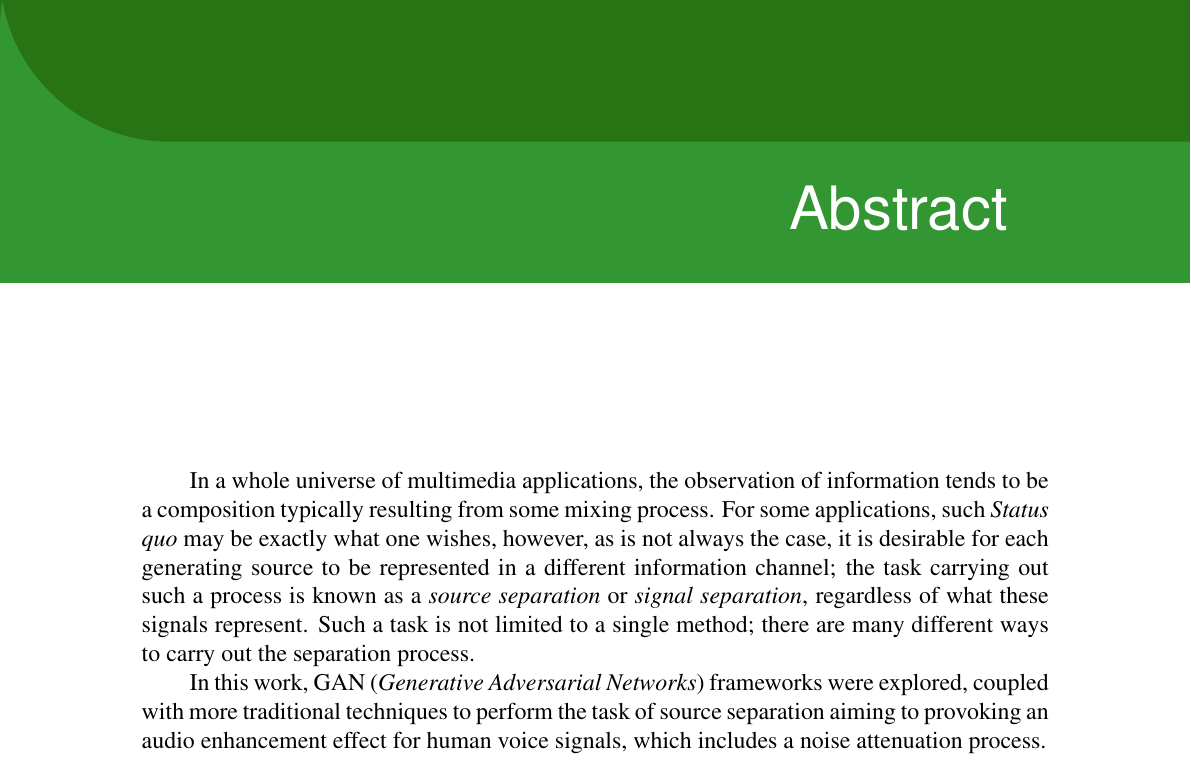
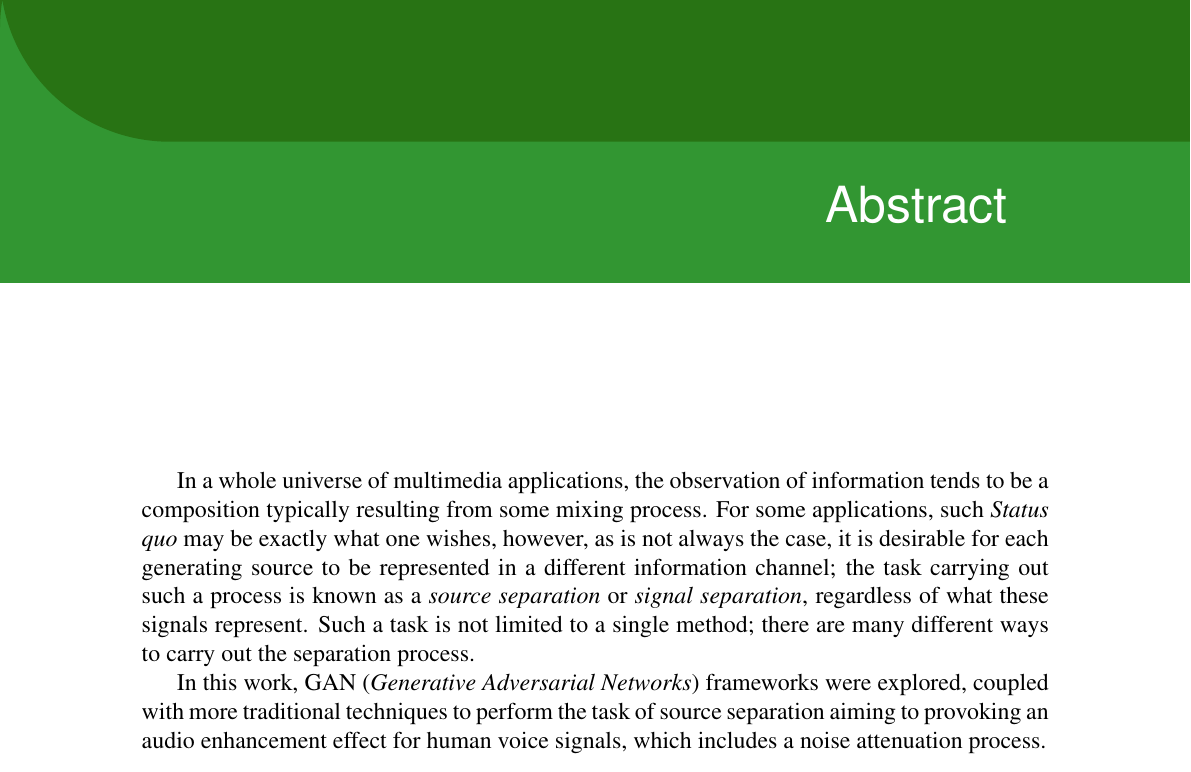
Before and after one commit to titocaco/mestrado, a LaTeX thesis (main.tex, which reads preamble.tex): part of page 4 of 91, cut so that both start at the same text. Compiled offline with pdfLaTeX.

Commit message:
Adaptações do preambulo

```diff
--- a/preamble.tex
+++ b/preamble.tex
@@ -550,7 +550,7 @@ overlay last={\draw[colexam,line width=1pt] ([xshift=-0.5pt]frame.north east)
 
 % \renewcommand{\baselinestretch}{1.075}
 % \renewcommand{\baselinestretch}{1.0}
-\setlength{\parindent}{2em}
+% \setlength{\parindent}{2em}
 % \setlength{\parskip}{0.5em}
 
 
@@ -665,7 +665,7 @@ overlay last={\draw[colexam,line width=1pt] ([xshift=-0.5pt]frame.north east)
 \renewcommand\thechapter{\arabic{chapter}}
 
 \newcommand\chapnumfont{%
-  \fontsize{120}{130}\color{mygreenii}\selectfont%
+  \fontsize{120}{130}\color{mygreeniii}\selectfont%
 }
 
 \newcommand\chapnamefont{%
@@ -690,7 +690,7 @@ overlay last={\draw[colexam,line width=1pt] ([xshift=-0.5pt]frame.north east)
     {\thechapter};%
   \node[
       anchor=south east,
-      inner sep=10pt,
+      inner sep=20pt,
       outer sep=0pt] (chapnum) at ([xshift=-20pt]chaptop.south)
     {\chapnumfont\thechapter};
   \node[
@@ -700,9 +700,9 @@ overlay last={\draw[colexam,line width=1pt] ([xshift=-0.5pt]frame.north east)
   \node[
       anchor=north east,
       align=right,
-      font=\sffamily\color{white}\fontsize{30}{50}\selectfont,
+      font=\sffamily\color{white}\fontsize{25}{50}\selectfont,
       inner xsep=0pt] at ([yshift=-0.5cm]chapname.east|-chapnum.south)
-  {\parbox{1.0\textwidth}{\raggedleft#1}};
+  {\parbox{1.3\textwidth}{\raggedleft#1}};
   \end{tikzpicture}%
   }
 
@@ -733,7 +733,7 @@ overlay last={\draw[colexam,line width=1pt] ([xshift=-0.5pt]frame.north east)
   \node[
       anchor=north east,
       align=right,
-      font=\sffamily\color{white}\fontsize{30}{50}\selectfont,
+      font=\sffamily\color{white}\fontsize{25}{50}\selectfont,
       inner xsep=0pt] at ([yshift=-0.5cm]chapname.east|-chapnum.south)
   {\parbox{1.0\textwidth}{\raggedleft#1}};
   \end{tikzpicture}%
```
